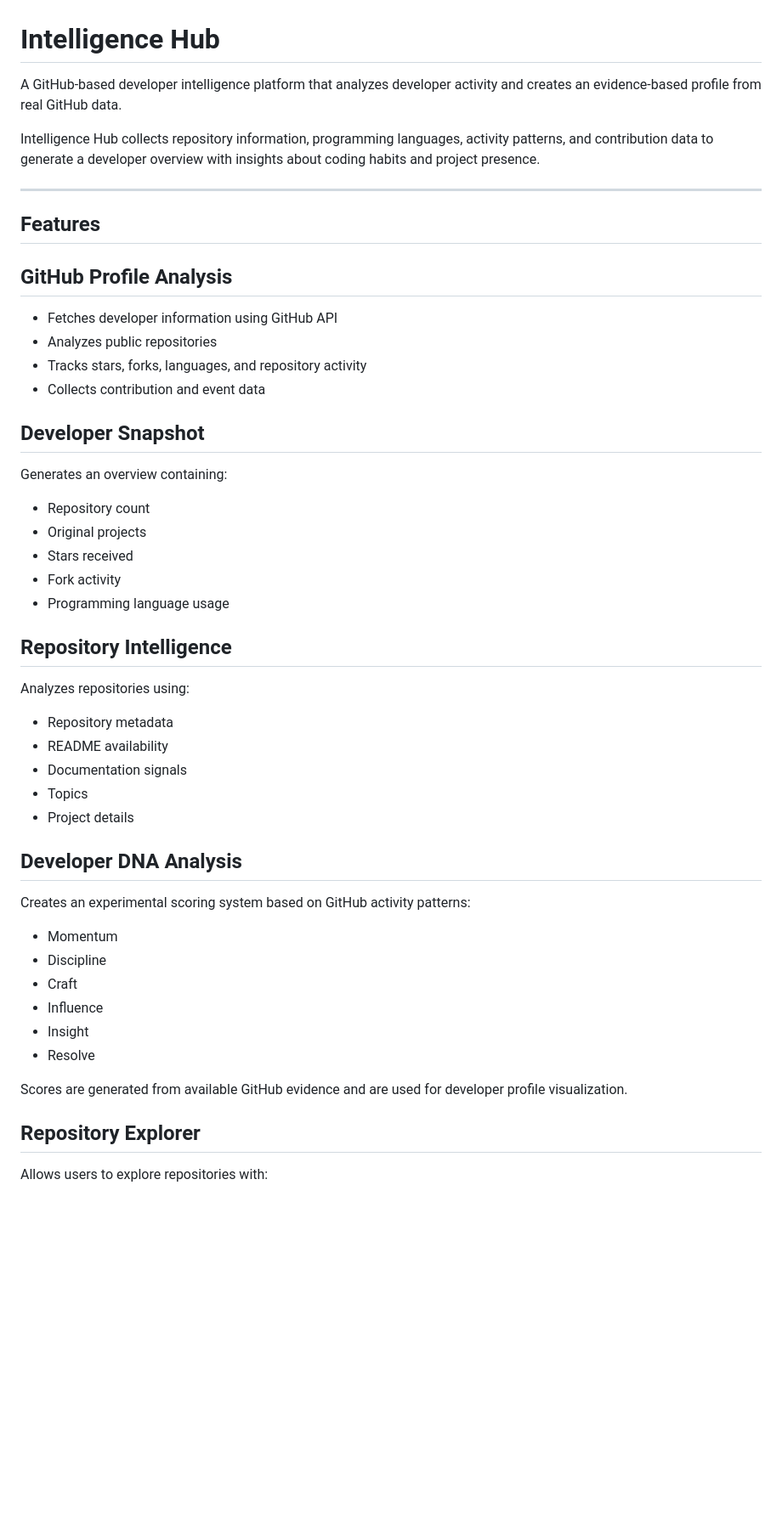
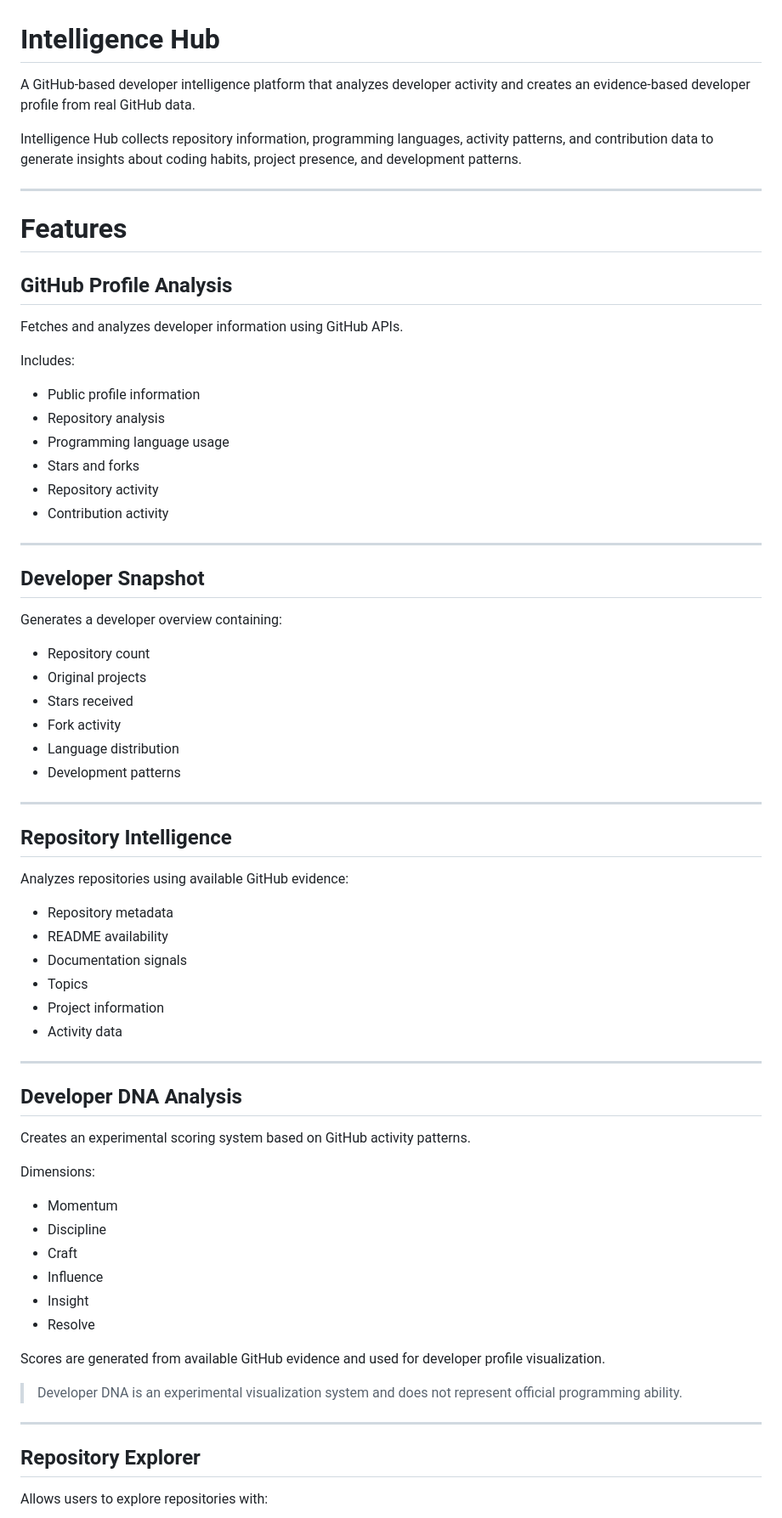
Before and after one commit to Unrealreally/Intelligence-Hub, a Markdown page: README.md, the part around one of its changes. Shown at 85% size. GitHub-like rendering; blank space fills up the shorter version.

Commit message:
Improve README documentation

```diff
--- a/README.md
+++ b/README.md
@@ -1,43 +1,59 @@
 # Intelligence Hub
 
-A GitHub-based developer intelligence platform that analyzes developer activity and creates an evidence-based profile from real GitHub data.
+A GitHub-based developer intelligence platform that analyzes developer activity and creates an evidence-based developer profile from real GitHub data.
 
-Intelligence Hub collects repository information, programming languages, activity patterns, and contribution data to generate a developer overview with insights about coding habits and project presence.
+Intelligence Hub collects repository information, programming languages, activity patterns, and contribution data to generate insights about coding habits, project presence, and development patterns.
 
 ---
 
-## Features
+# Features
 
 ## GitHub Profile Analysis
 
-- Fetches developer information using GitHub API
-- Analyzes public repositories
-- Tracks stars, forks, languages, and repository activity
-- Collects contribution and event data
+Fetches and analyzes developer information using GitHub APIs.
+
+Includes:
+
+- Public profile information
+- Repository analysis
+- Programming language usage
+- Stars and forks
+- Repository activity
+- Contribution activity
+
+---
 
 ## Developer Snapshot
 
-Generates an overview containing:
+Generates a developer overview containing:
 
 - Repository count
 - Original projects
 - Stars received
 - Fork activity
-- Programming language usage
+- Language distribution
+- Development patterns
+
+---
 
 ## Repository Intelligence
 
-Analyzes repositories using:
+Analyzes repositories using available GitHub evidence:
 
 - Repository metadata
 - README availability
 - Documentation signals
 - Topics
-- Project details
+- Project information
+- Activity data
+
+---
 
 ## Developer DNA Analysis
 
-Creates an experimental scoring system based on GitHub activity patterns:
+Creates an experimental scoring system based on GitHub activity patterns.
+
+Dimensions:
 
 - Momentum
 - Discipline
@@ -46,7 +62,11 @@ Creates an experimental scoring system based on GitHub activity patterns:
 - Insight
 - Resolve
 
-Scores are generated from available GitHub evidence and are used for developer profile visualization.
+Scores are generated from available GitHub evidence and used for developer profile visualization.
+
+> Developer DNA is an experimental visualization system and does not represent official programming ability.
+
+---
 
 ## Repository Explorer
 
```
Also changed, not shown: other parts of README.md (+28 -19 lines).
